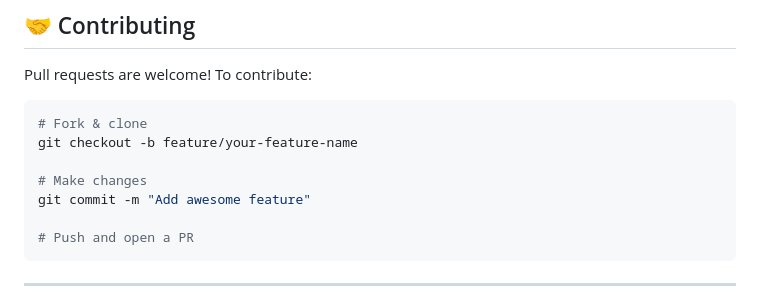
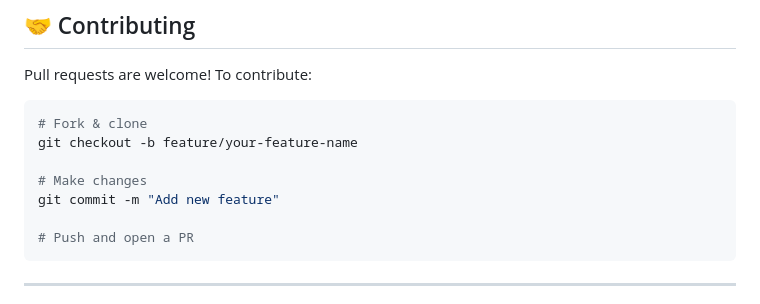
Before and after one commit to SirHosen/Sonorus, a Markdown page: README.md, the part around the change. Rendered like a GitHub page.

````diff
--- a/README.md
+++ b/README.md
@@ -212,7 +212,7 @@ Pull requests are welcome! To contribute:
 git checkout -b feature/your-feature-name
 
 # Make changes
-git commit -m "Add awesome feature"
+git commit -m "Add new feature"
 
 # Push and open a PR
 ```
````
